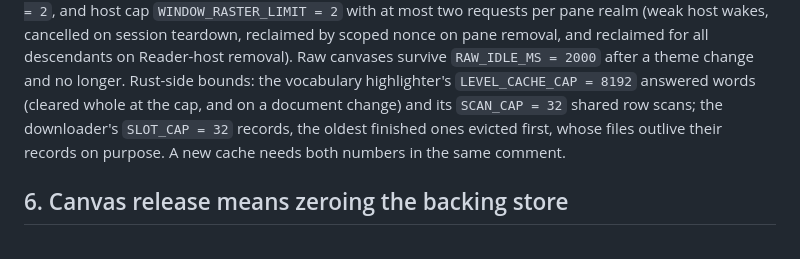
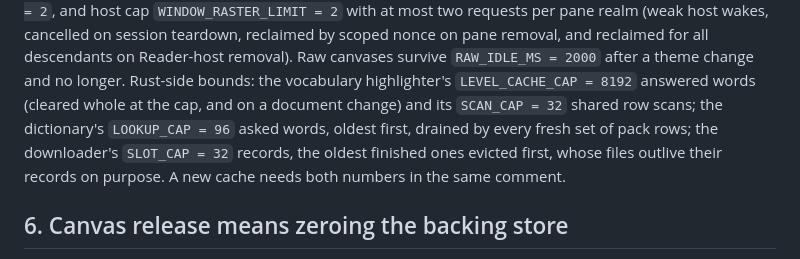
Before and after one commit to codewiththiha/mareader, a Markdown page: docs/memory/rules.md, the part around the change. Drawn GitHub-style.

```diff
--- a/docs/memory/rules.md
+++ b/docs/memory/rules.md
@@ -64,7 +64,9 @@ for all descendants on Reader-host removal). Raw canvases
 survive `RAW_IDLE_MS = 2000` after a theme change and no longer. Rust-side
 bounds: the vocabulary highlighter's `LEVEL_CACHE_CAP = 8192` answered words
 (cleared whole at the cap, and on a document change) and its `SCAN_CAP = 32`
-shared row scans; the downloader's `SLOT_CAP = 32` records, the oldest
+shared row scans; the dictionary's `LOOKUP_CAP = 96` asked words, oldest
+first, drained by every fresh set of pack rows; the downloader's
+`SLOT_CAP = 32` records, the oldest
 finished ones evicted first, whose files outlive their records on purpose.
 A new cache needs both numbers in the same comment.
 
```
Also changed, not shown: docs/architecture.md (+31 -6 lines).
